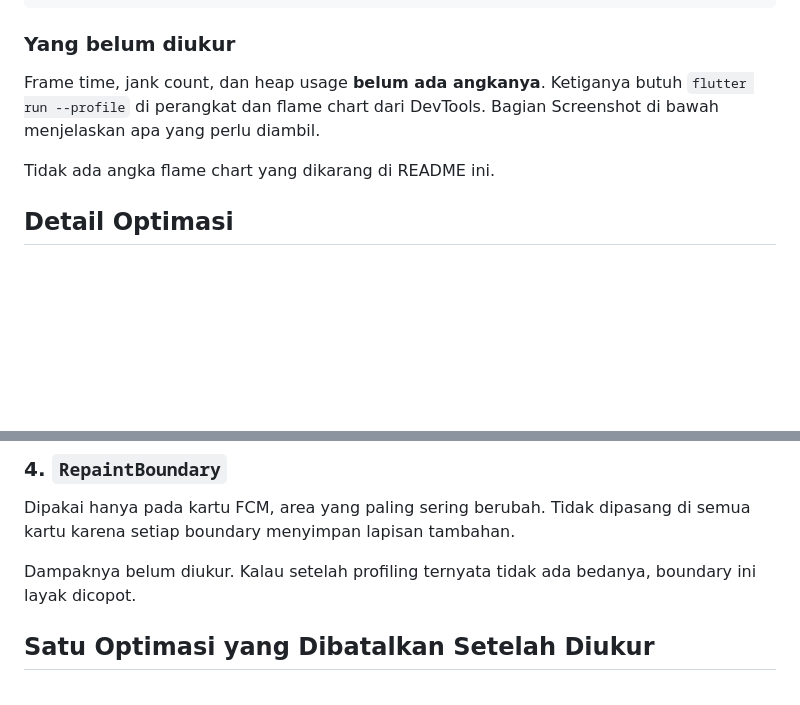
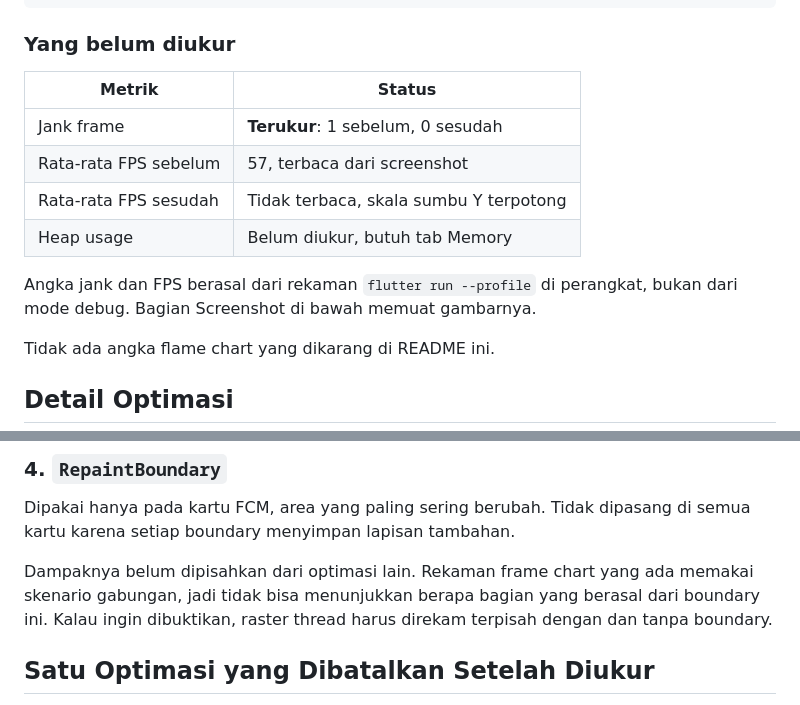
Before and after one commit to oninonins/244107020122-mobile-course, a Markdown page: 11-week-11-performance-optimization/README.md, 2 parts joined by grey strips. Rendered like a GitHub page; blank space fills up the shorter version.

```diff
--- a/11-week-11-performance-optimization/README.md
+++ b/11-week-11-performance-optimization/README.md
@@ -69,9 +69,15 @@ rg "toMap|fromMap|toJson|fromJson" lib/features/*/domain
 
 ### Yang belum diukur
 
-Frame time, jank count, dan heap usage **belum ada angkanya**. Ketiganya butuh
-`flutter run --profile` di perangkat dan flame chart dari DevTools. Bagian
-Screenshot di bawah menjelaskan apa yang perlu diambil.
+| Metrik | Status |
+|---|---|
+| Jank frame | **Terukur**: 1 sebelum, 0 sesudah |
+| Rata-rata FPS sebelum | 57, terbaca dari screenshot |
+| Rata-rata FPS sesudah | Tidak terbaca, skala sumbu Y terpotong |
+| Heap usage | Belum diukur, butuh tab Memory |
+
+Angka jank dan FPS berasal dari rekaman `flutter run --profile` di perangkat,
+bukan dari mode debug. Bagian Screenshot di bawah memuat gambarnya.
 
 Tidak ada angka flame chart yang dikarang di README ini.
 
@@ -118,8 +124,10 @@ dibangun ulang saat halaman induk rebuild.
 Dipakai hanya pada kartu FCM, area yang paling sering berubah. Tidak dipasang di
 semua kartu karena setiap boundary menyimpan lapisan tambahan.
 
-Dampaknya belum diukur. Kalau setelah profiling ternyata tidak ada bedanya,
-boundary ini layak dicopot.
+Dampaknya belum dipisahkan dari optimasi lain. Rekaman frame chart yang ada
+memakai skenario gabungan, jadi tidak bisa menunjukkan berapa bagian yang
+berasal dari boundary ini. Kalau ingin dibuktikan, raster thread harus direkam
+terpisah dengan dan tanpa boundary.
 
 ## Satu Optimasi yang Dibatalkan Setelah Diukur
 
```
Also changed, not shown: other parts of 11-week-11-performance-optimization/README.md (+45 -12 lines), 11-week-11-performance-optimization/docs/performance-report.md (+25 -11 lines), 11-week-11-performance-optimization/screenshots/after-profile.png (added), 11-week-11-performance-optimization/screenshots/before-profile.png (added).
